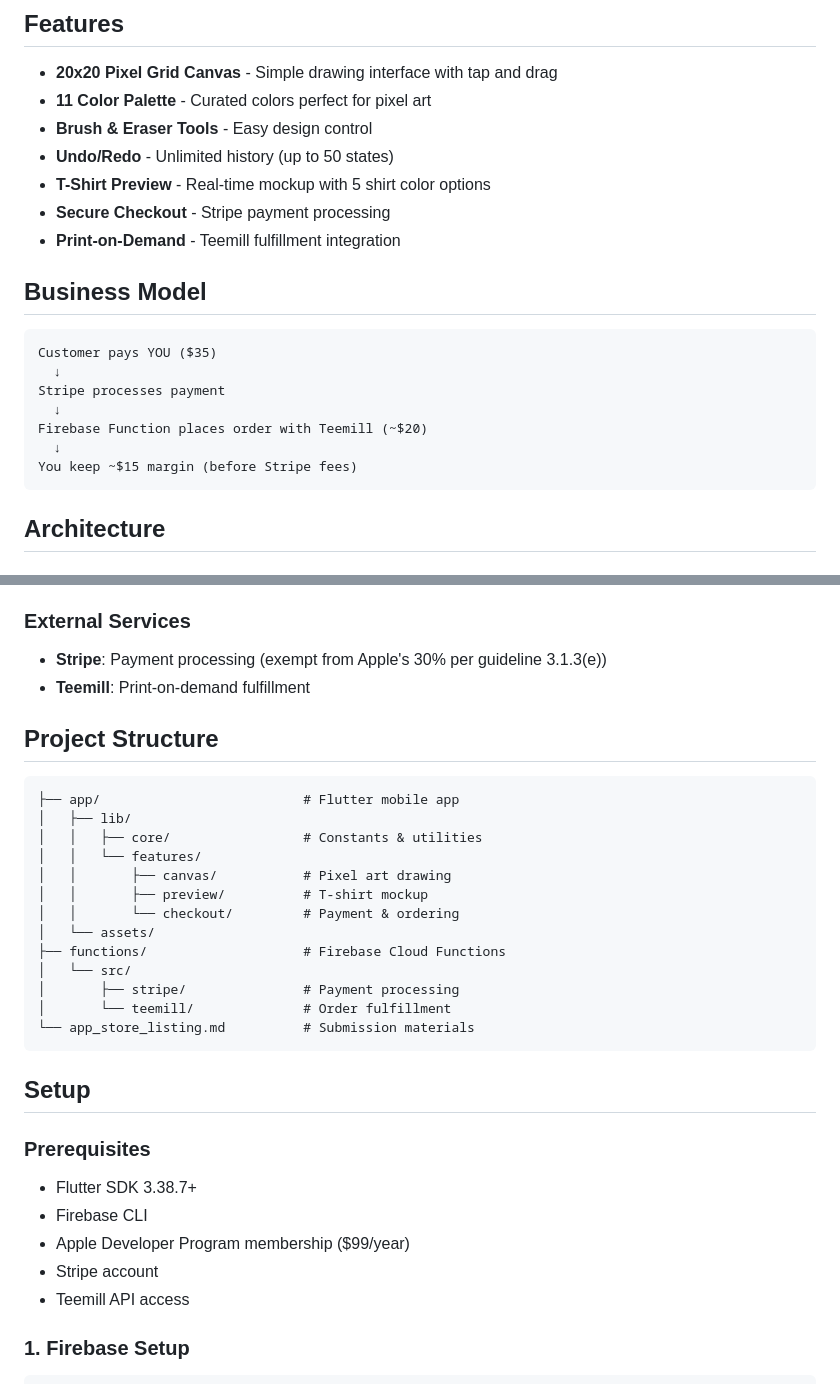
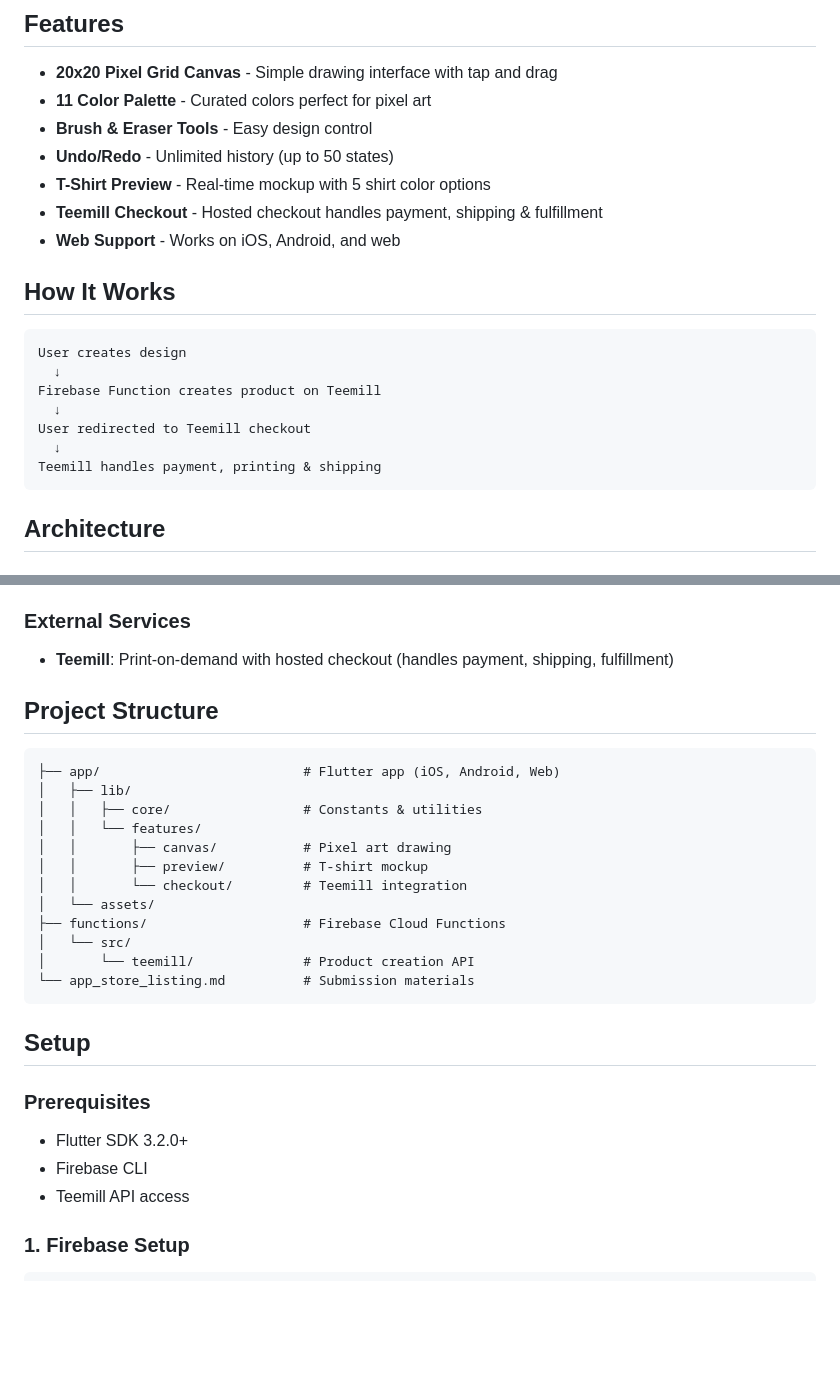
Before and after one commit to harrykeen18/t-shirt-designer, a Markdown page: README.md, 2 parts joined by grey strips. Drawn GitHub-style; blank space fills up the shorter version.

````diff
--- a/README.md
+++ b/README.md
@@ -9,19 +9,19 @@ A Flutter mobile app that lets users create 20x20 pixel art designs and order cu
 - **Brush & Eraser Tools** - Easy design control
 - **Undo/Redo** - Unlimited history (up to 50 states)
 - **T-Shirt Preview** - Real-time mockup with 5 shirt color options
-- **Secure Checkout** - Stripe payment processing
-- **Print-on-Demand** - Teemill fulfillment integration
+- **Teemill Checkout** - Hosted checkout handles payment, shipping & fulfillment
+- **Web Support** - Works on iOS, Android, and web
 
-## Business Model
+## How It Works
 
 ```
-Customer pays YOU ($35)
+User creates design
   ↓
-Stripe processes payment
+Firebase Function creates product on Teemill
   ↓
-Firebase Function places order with Teemill (~$20)
+User redirected to Teemill checkout
   ↓
-You keep ~$15 margin (before Stripe fees)
+Teemill handles payment, printing & shipping
 ```
 
 ## Architecture
@@ -37,34 +37,30 @@ You keep ~$15 margin (before Stripe fees)
 - **Firestore**: Order records and metadata
 
 ### External Services
-- **Stripe**: Payment processing (exempt from Apple's 30% per guideline 3.1.3(e))
-- **Teemill**: Print-on-demand fulfillment
+- **Teemill**: Print-on-demand with hosted checkout (handles payment, shipping, fulfillment)
 
 ## Project Structure
 
 ```
-├── app/                          # Flutter mobile app
+├── app/                          # Flutter app (iOS, Android, Web)
 │   ├── lib/
 │   │   ├── core/                 # Constants & utilities
 │   │   └── features/
 │   │       ├── canvas/           # Pixel art drawing
 │   │       ├── preview/          # T-shirt mockup
-│   │       └── checkout/         # Payment & ordering
+│   │       └── checkout/         # Teemill integration
 │   └── assets/
 ├── functions/                    # Firebase Cloud Functions
 │   └── src/
-│       ├── stripe/               # Payment processing
-│       └── teemill/              # Order fulfillment
+│       └── teemill/              # Product creation API
 └── app_store_listing.md          # Submission materials
 ```
 
 ## Setup
 
 ### Prerequisites
-- Flutter SDK 3.38.7+
+- Flutter SDK 3.2.0+
 - Firebase CLI
-- Apple Developer Program membership ($99/year)
-- Stripe account
 - Teemill API access
 
 ### 1. Firebase Setup
````
Also changed, not shown: other parts of README.md (+45 -20 lines).
